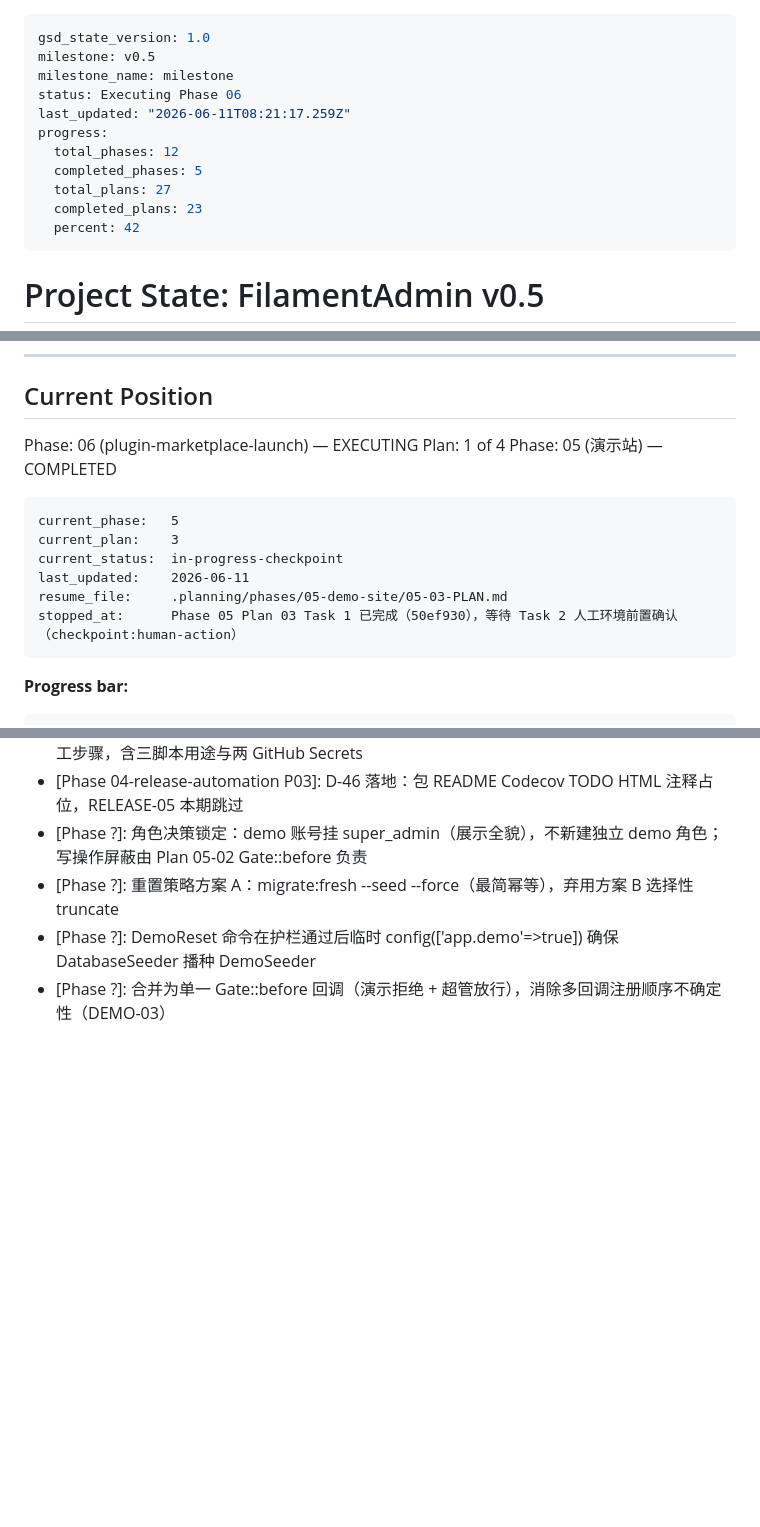
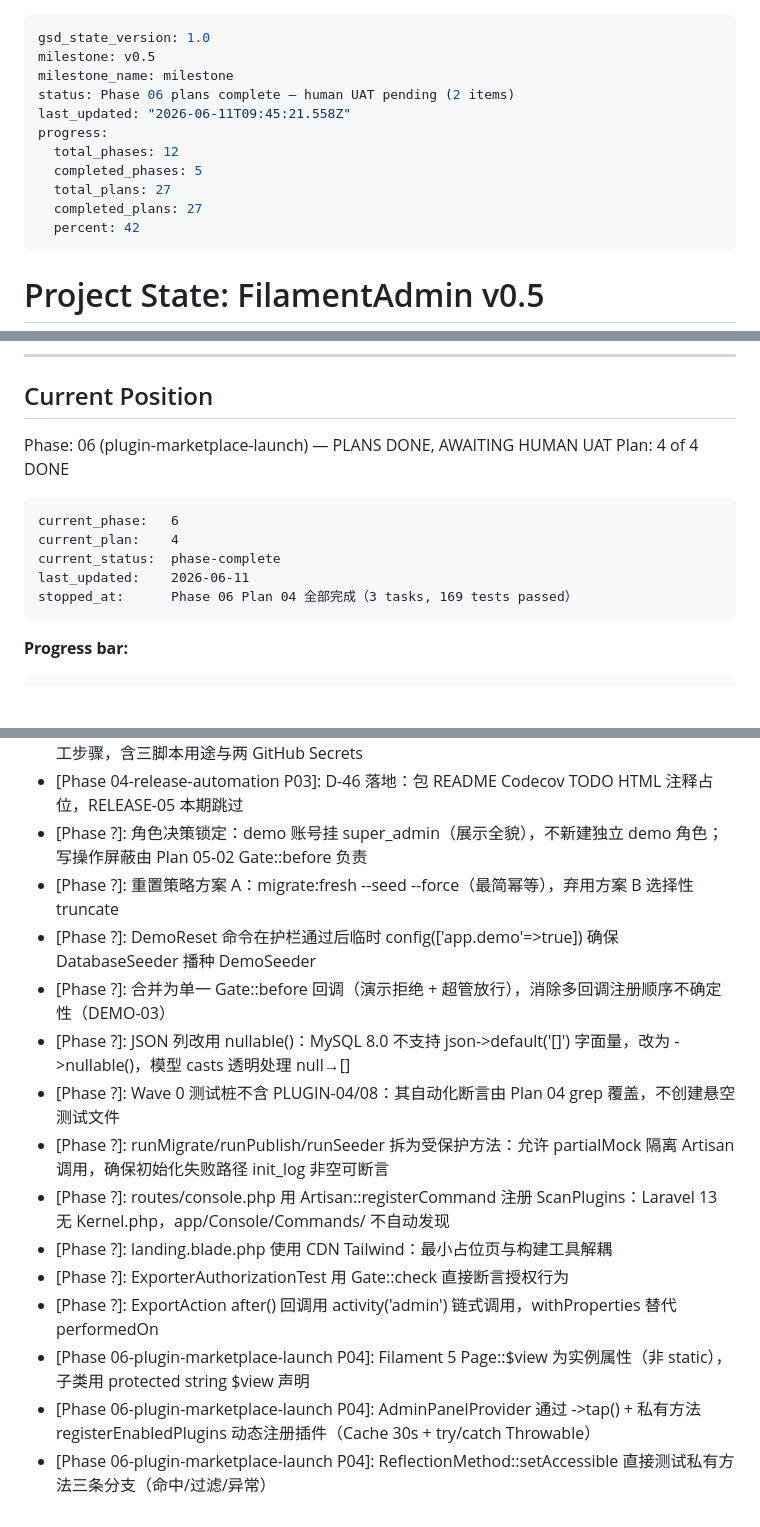
Before and after one commit to filamentboot/workspace, a Markdown page: .planning/STATE.md, 3 parts joined by grey strips. GitHub-like rendering; blank space fills up the shorter version.

Commit message:
test(06): 持久化人工验证项为 UAT + 归档验证/审查报告
Phase 06 自动化验证 10/12 通过，2 项 UI 行为（插件启停菜单实时刷新、
wire:poll 初始化进度）需人工浏览器验证，状态置为 human_needed。
回退 ROADMAP/STATE 中过早标记的"已完成"，改为"计划完成、待人工 UAT"。

Co-Authored-By: Claude Opus 4.8 (1M context) <noreply@anthropic.com>

````diff
--- a/.planning/STATE.md
+++ b/.planning/STATE.md
@@ -2,13 +2,13 @@
 gsd_state_version: 1.0
 milestone: v0.5
 milestone_name: milestone
-status: Executing Phase 06
-last_updated: "2026-06-11T08:21:17.259Z"
+status: Phase 06 plans complete — human UAT pending (2 items)
+last_updated: "2026-06-11T09:45:21.558Z"
 progress:
   total_phases: 12
   completed_phases: 5
   total_plans: 27
-  completed_plans: 23
+  completed_plans: 27
   percent: 42
 ---
 
@@ -30,17 +30,15 @@ progress:
 
 ## Current Position
 
-Phase: 06 (plugin-marketplace-launch) — EXECUTING
-Plan: 1 of 4
-Phase: 05 (演示站) — COMPLETED
+Phase: 06 (plugin-marketplace-launch) — PLANS DONE, AWAITING HUMAN UAT
+Plan: 4 of 4 DONE
 
 ```
-current_phase:   5
-current_plan:    3
-current_status:  in-progress-checkpoint
+current_phase:   6
+current_plan:    4
+current_status:  phase-complete
 last_updated:    2026-06-11
-resume_file:     .planning/phases/05-demo-site/05-03-PLAN.md
-stopped_at:      Phase 05 Plan 03 Task 1 已完成（50ef930），等待 Task 2 人工环境前置确认（checkpoint:human-action）
+stopped_at:      Phase 06 Plan 04 全部完成（3 tasks, 169 tests passed）
 ```
 
 **Progress bar:**
@@ -184,3 +186,13 @@ requirements_done:  0 / 30  (COMPLY-01~09 工程落地，测试/文档验收后
 - [Phase ?]: 重置策略方案 A：migrate:fresh --seed --force（最简幂等），弃用方案 B 选择性 truncate
 - [Phase ?]: DemoReset 命令在护栏通过后临时 config(['app.demo'=>true]) 确保 DatabaseSeeder 播种 DemoSeeder
 - [Phase ?]: 合并为单一 Gate::before 回调（演示拒绝 + 超管放行），消除多回调注册顺序不确定性（DEMO-03）
+- [Phase ?]: JSON 列改用 nullable()：MySQL 8.0 不支持 json->default('[]') 字面量，改为 ->nullable()，模型 casts 透明处理 null→[]
+- [Phase ?]: Wave 0 测试桩不含 PLUGIN-04/08：其自动化断言由 Plan 04 grep 覆盖，不创建悬空测试文件
+- [Phase ?]: runMigrate/runPublish/runSeeder 拆为受保护方法：允许 partialMock 隔离 Artisan 调用，确保初始化失败路径 init_log 非空可断言
+- [Phase ?]: routes/console.php 用 Artisan::registerCommand 注册 ScanPlugins：Laravel 13 无 Kernel.php，app/Console/Commands/ 不自动发现
+- [Phase ?]: landing.blade.php 使用 CDN Tailwind：最小占位页与构建工具解耦
+- [Phase ?]: ExporterAuthorizationTest 用 Gate::check 直接断言授权行为
+- [Phase ?]: ExportAction after() 回调用 activity('admin') 链式调用，withProperties 替代 performedOn
+- [Phase 06-plugin-marketplace-launch P04]: Filament 5 Page::$view 为实例属性（非 static），子类用 protected string $view 声明
+- [Phase 06-plugin-marketplace-launch P04]: AdminPanelProvider 通过 ->tap() + 私有方法 registerEnabledPlugins 动态注册插件（Cache 30s + try/catch Throwable）
+- [Phase 06-plugin-marketplace-launch P04]: ReflectionMethod::setAccessible 直接测试私有方法三条分支（命中/过滤/异常）
````
Also changed, not shown: other parts of .planning/STATE.md (+6 -2 lines), .planning/ROADMAP.md (+6 -6 lines).
